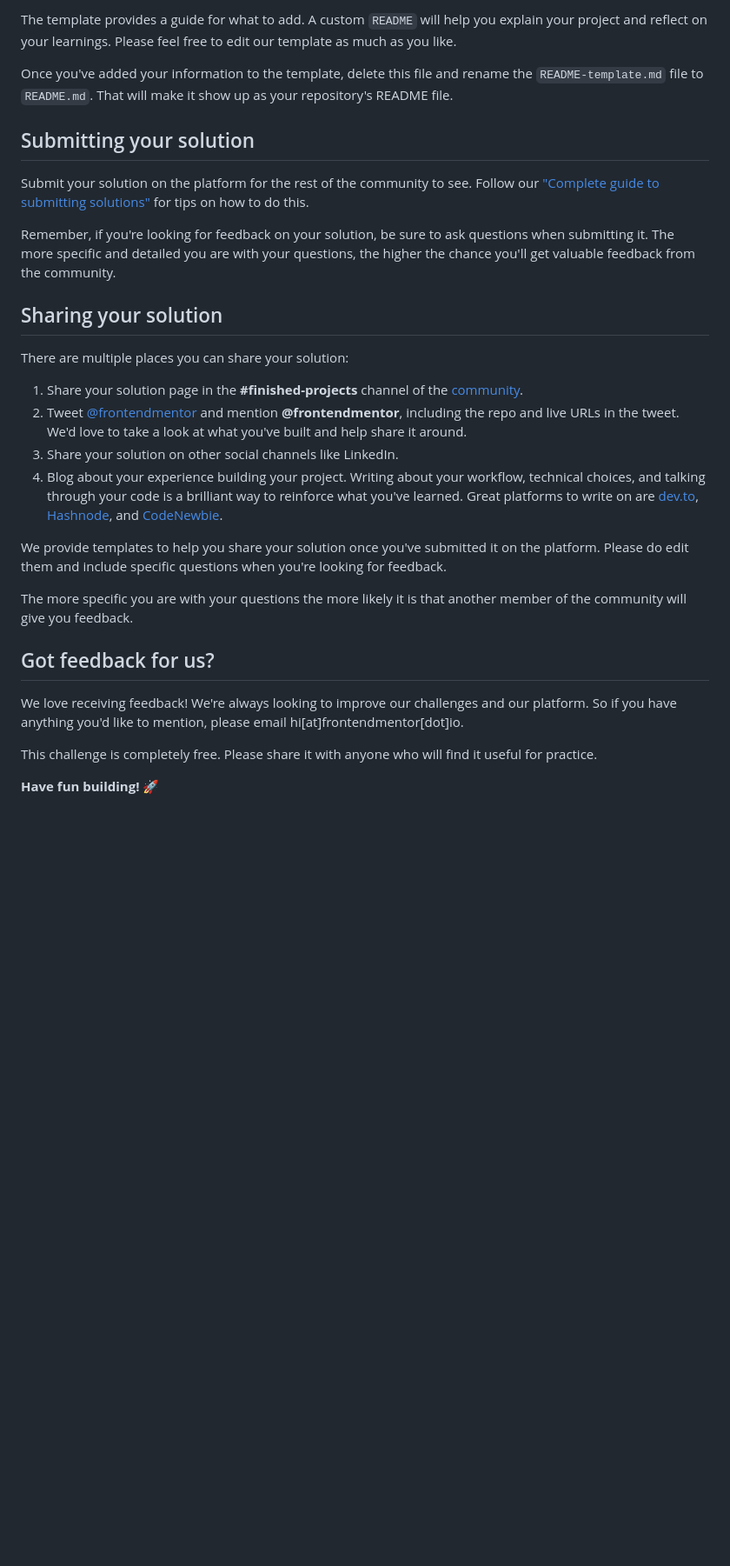
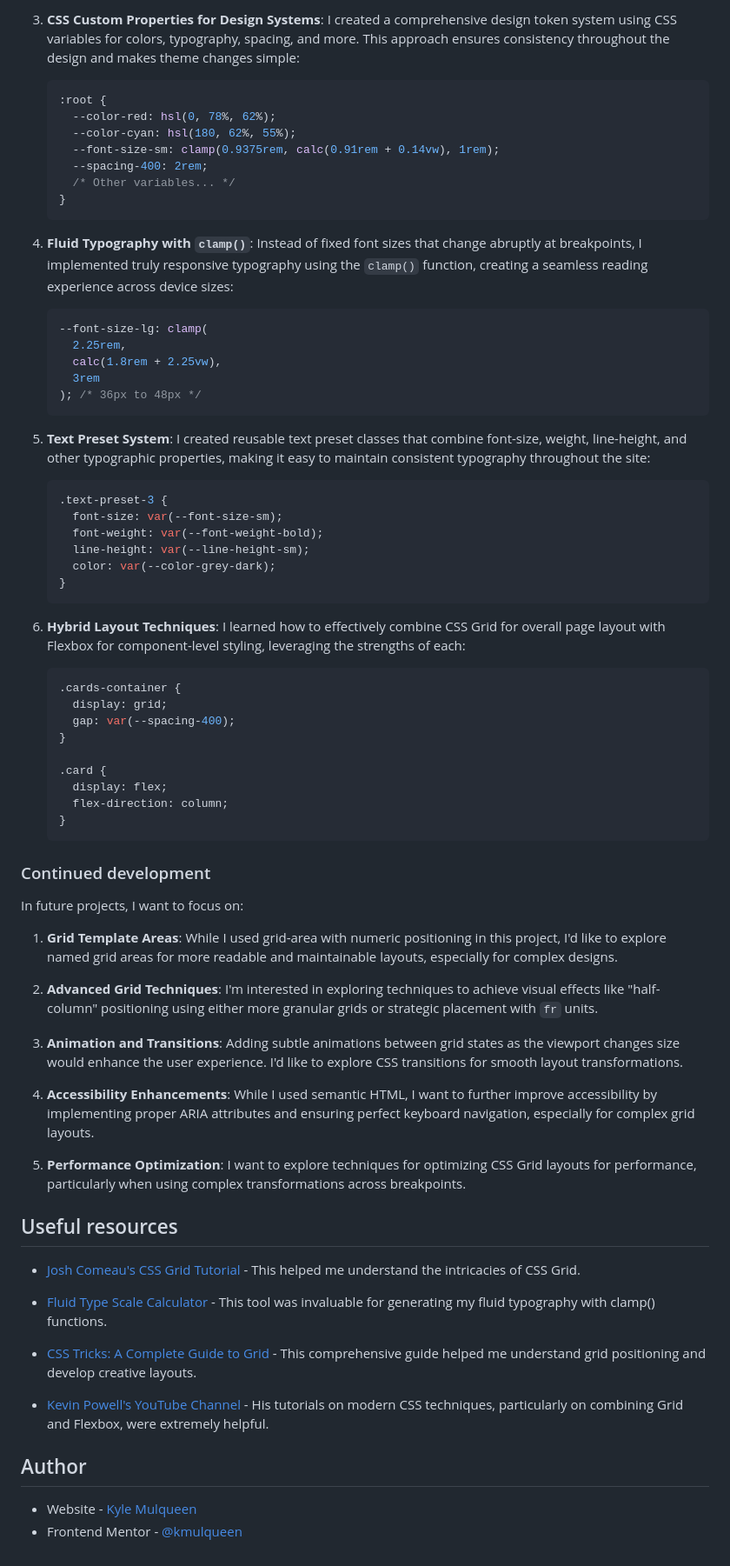
Before and after one commit to kmulqueen/four-card-section-challenge, a Markdown page: README.md, the part around the change printed below. Shown: that part at 87% size. Rendered like a GitHub page; blank space fills up the shorter version.

````diff
--- a/README.md
+++ b/README.md
@@ -61,31 +101,76 @@ We strongly recommend overwriting this `README.md` with a custom one. We've prov
 
-The template provides a guide for what to add. A custom `README` will help you explain your project and reflect on your learnings. Please feel free to edit our template as much as you like.
+3. **CSS Custom Properties for Design Systems**: I created a comprehensive design token system using CSS variables for colors, typography, spacing, and more. This approach ensures consistency throughout the design and makes theme changes simple:
 
-Once you've added your information to the template, delete this file and rename the `README-template.md` file to `README.md`. That will make it show up as your repository's README file.
+   ```css
+   :root {
+     --color-red: hsl(0, 78%, 62%);
+     --color-cyan: hsl(180, 62%, 55%);
+     --font-size-sm: clamp(0.9375rem, calc(0.91rem + 0.14vw), 1rem);
+     --spacing-400: 2rem;
+     /* Other variables... */
+   }
+   ```
 
-## Submitting your solution
+4. **Fluid Typography with `clamp()`**: Instead of fixed font sizes that change abruptly at breakpoints, I implemented truly responsive typography using the `clamp()` function, creating a seamless reading experience across device sizes:
 
-Submit your solution on the platform for the rest of the community to see. Follow our ["Complete guide to submitting solutions"](https://medium.com/frontend-mentor/a-complete-guide-to-submitting-solutions-on-frontend-mentor-ac6384162248) for tips on how to do this.
+   ```css
+   --font-size-lg: clamp(
+     2.25rem,
+     calc(1.8rem + 2.25vw),
+     3rem
+   ); /* 36px to 48px */
+   ```
 
-Remember, if you're looking for feedback on your solution, be sure to ask questions when submitting it. The more specific and detailed you are with your questions, the higher the chance you'll get valuable feedback from the community.
+5. **Text Preset System**: I created reusable text preset classes that combine font-size, weight, line-height, and other typographic properties, making it easy to maintain consistent typography throughout the site:
 
-## Sharing your solution
+   ```css
+   .text-preset-3 {
+     font-size: var(--font-size-sm);
+     font-weight: var(--font-weight-bold);
+     line-height: var(--line-height-sm);
+     color: var(--color-grey-dark);
+   }
+   ```
 
-There are multiple places you can share your solution:
+6. **Hybrid Layout Techniques**: I learned how to effectively combine CSS Grid for overall page layout with Flexbox for component-level styling, leveraging the strengths of each:
 
-1. Share your solution page in the **#finished-projects** channel of the [community](https://www.frontendmentor.io/community).
-2. Tweet [@frontendmentor](https://twitter.com/frontendmentor) and mention **@frontendmentor**, including the repo and live URLs in the tweet. We'd love to take a look at what you've built and help share it around.
-3. Share your solution on other social channels like LinkedIn.
-4. Blog about your experience building your project. Writing about your workflow, technical choices, and talking through your code is a brilliant way to reinforce what you've learned. Great platforms to write on are [dev.to](https://dev.to/), [Hashnode](https://hashnode.com/), and [CodeNewbie](https://community.codenewbie.org/).
+   ```css
+   .cards-container {
+     display: grid;
+     gap: var(--spacing-400);
+   }
 
-We provide templates to help you share your solution once you've submitted it on the platform. Please do edit them and include specific questions when you're looking for feedback.
+   .card {
+     display: flex;
+     flex-direction: column;
+   }
+   ```
 
-The more specific you are with your questions the more likely it is that another member of the community will give you feedback.
+### Continued development
 
-## Got feedback for us?
+In future projects, I want to focus on:
 
-We love receiving feedback! We're always looking to improve our challenges and our platform. So if you have anything you'd like to mention, please email hi[at]frontendmentor[dot]io.
+1. **Grid Template Areas**: While I used grid-area with numeric positioning in this project, I'd like to explore named grid areas for more readable and maintainable layouts, especially for complex designs.
 
-This challenge is completely free. Please share it with anyone who will find it useful for practice.
+2. **Advanced Grid Techniques**: I'm interested in exploring techniques to achieve visual effects like "half-column" positioning using either more granular grids or strategic placement with `fr` units.
 
-**Have fun building!** 🚀
+3. **Animation and Transitions**: Adding subtle animations between grid states as the viewport changes size would enhance the user experience. I'd like to explore CSS transitions for smooth layout transformations.
+
+4. **Accessibility Enhancements**: While I used semantic HTML, I want to further improve accessibility by implementing proper ARIA attributes and ensuring perfect keyboard navigation, especially for complex grid layouts.
+
+5. **Performance Optimization**: I want to explore techniques for optimizing CSS Grid layouts for performance, particularly when using complex transformations across breakpoints.
+
+## Useful resources
+
+- [Josh Comeau's CSS Grid Tutorial](https://www.joshwcomeau.com/css/interactive-guide-to-grid/) - This helped me understand the intricacies of CSS Grid.
+
+- [Fluid Type Scale Calculator](https://www.fluid-type-scale.com/) - This tool was invaluable for generating my fluid typography with clamp() functions.
+
+- [CSS Tricks: A Complete Guide to Grid](https://css-tricks.com/snippets/css/complete-guide-grid/) - This comprehensive guide helped me understand grid positioning and develop creative layouts.
+
+- [Kevin Powell's YouTube Channel](https://www.youtube.com/kevinpowell) - His tutorials on modern CSS techniques, particularly on combining Grid and Flexbox, were extremely helpful.
+
+## Author
+
+- Website - [Kyle Mulqueen](https://kmulqueen.github.io/portfolio-2025/)
+- Frontend Mentor - [@kmulqueen](https://www.frontendmentor.io/profile/kmulqueen)
````
Also changed, not shown: other parts of README.md (+76 -36 lines), README-template.md (deleted, +0 -110 lines), images/kyle-solution-desktop.png (added), images/kyle-solution-mobile.png (added), images/kyle-solution-tablet.png (added).
